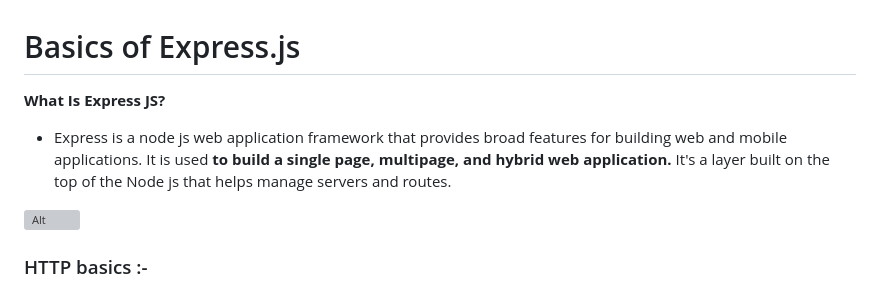
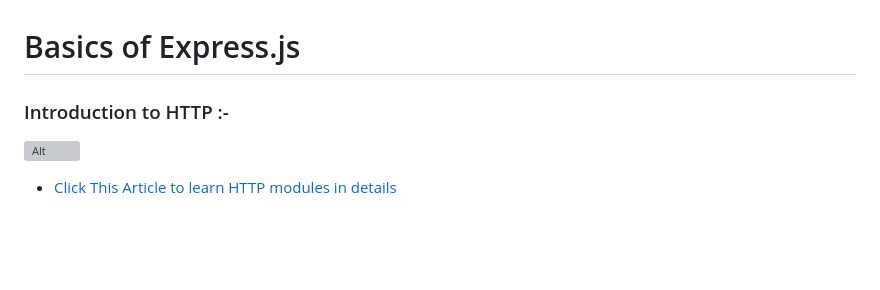
Before and after one commit to yusuf-shahin/Basics-of-express.js, a Markdown page: README.md, the part around the change printed below. Drawn GitHub-style; blank space fills up the shorter version; grey boxes are pictures that could not be loaded.

```diff
--- a/README.md
+++ b/README.md
@@ -1,10 +1,8 @@
 # Basics of Express.js
 
-**What Is Express JS?**
-
-- Express is a node js web application framework that provides broad features for building web and mobile applications. It is used **to build a single page, multipage, and hybrid web application.** It's a layer built on the top of the Node js that helps manage servers and routes.
+### Introduction to HTTP :-
 
 ![Alt](https://www.course-api.com/images/slides/slide-4.png)
 
-### HTTP basics :-
+- [Click This Article to learn HTTP modules in details](https://www.freecodecamp.org/news/http-and-everything-you-need-to-know-about-it/)
 
```
Also changed, not shown: other parts of README.md (+9 -7 lines), Image/ok-file.jpeg (added), 2 other files.
